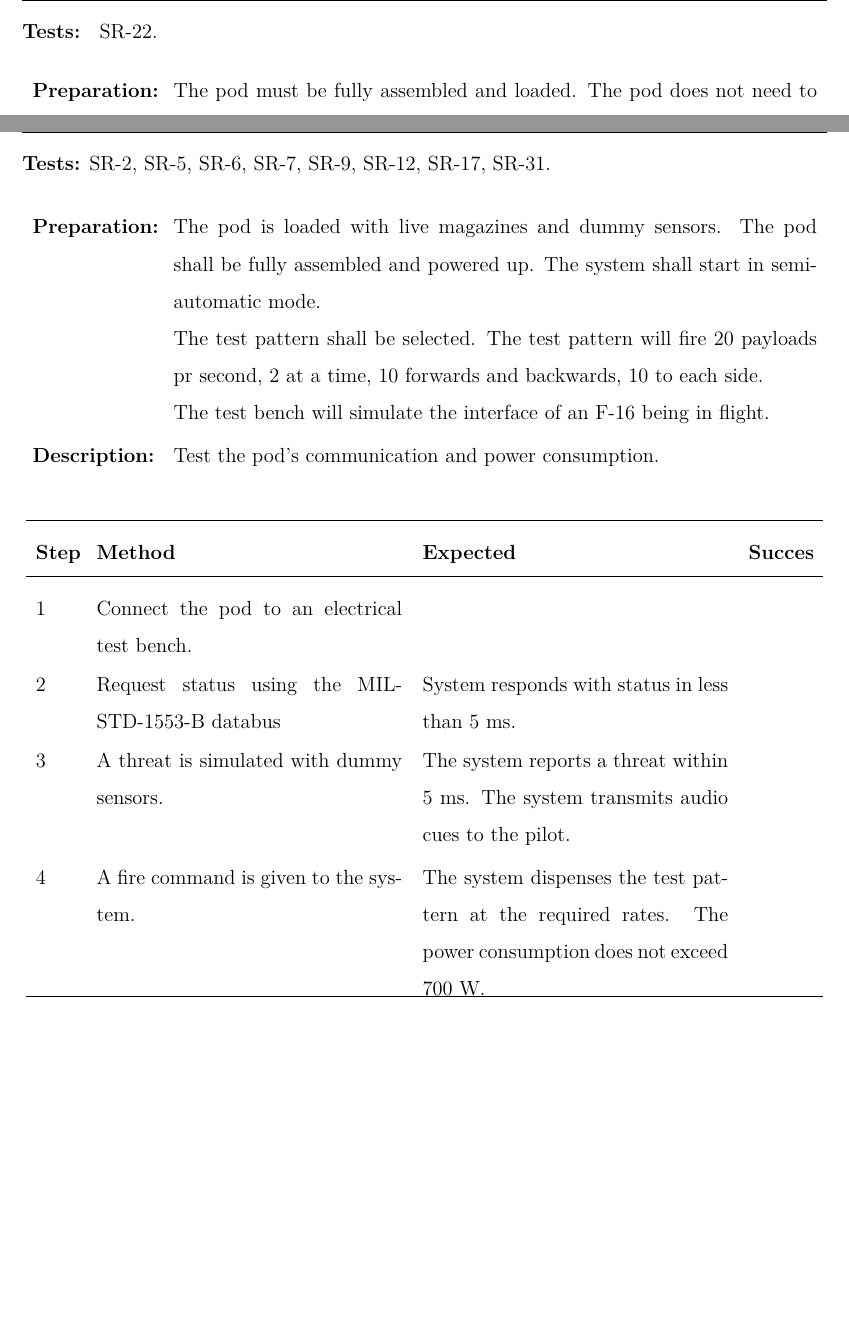
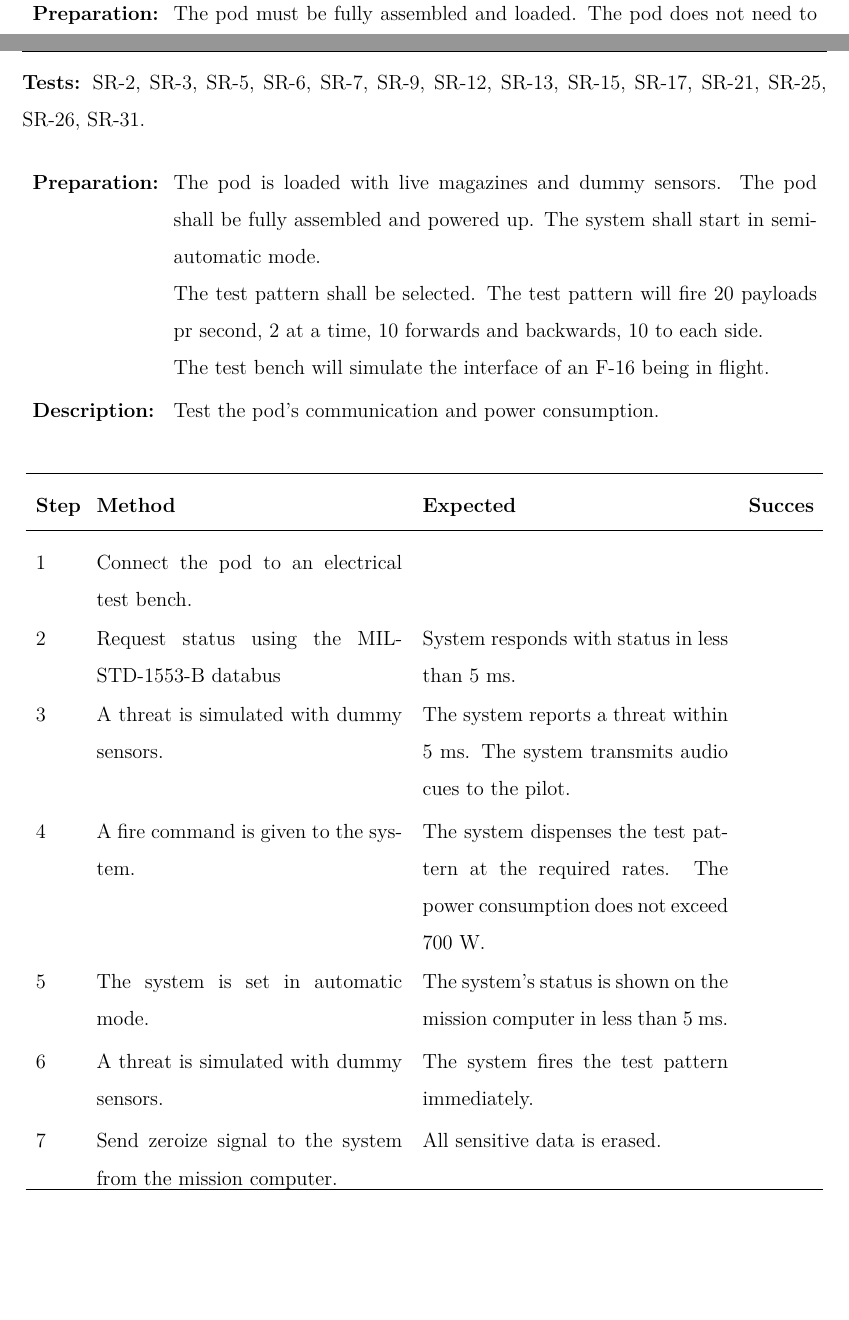
Before and after one commit to TISYE-GroupC/TermaCase, a LaTeX book (Document/Main.tex, which reads Document/TestDescription.tex): two parts of pages 9 and 11 of 11, joined at a grey line, cut at the place of the change, the shorter picture padded with empty space. Compiled offline with pdfLaTeX.

Commit message:
Add last test

```diff
--- a/Document/TestDescription.tex
+++ b/Document/TestDescription.tex
@@ -133,7 +133,7 @@ Remove from test chamber and let it cool for 10 minutes.}
 
 \newpage
 
-\textbf{Tests:} SR-2, SR-5, SR-6, SR-7, SR-9, SR-12, SR-17, SR-31.
+\textbf{Tests:} SR-2, SR-3, SR-5, SR-6, SR-7, SR-9, SR-12, SR-13, SR-15, SR-17, SR-21, SR-25, SR-26, SR-31.
 
 
 \begin{TestCaseIntro}
@@ -168,6 +168,18 @@ The system transmits audio cues to the pilot.}
 {The system dispenses the test pattern at the required rates.
 The power consumption does not exceed 700 W.}
 
+\TC
+{The system is set in automatic mode.}
+{The system's status is shown on the mission computer in less than 5 ms.}
+
+\TC
+{A threat is simulated with dummy sensors.}
+{The system fires the test pattern immediately.}
+
+
+\TC
+{Send zeroize signal to the system from the mission computer.}
+{All sensitive data is erased.}
 \end{TestCase}
 
 
```
Also changed, not shown: Document/TestDescription.tex (5 more changed lines).
